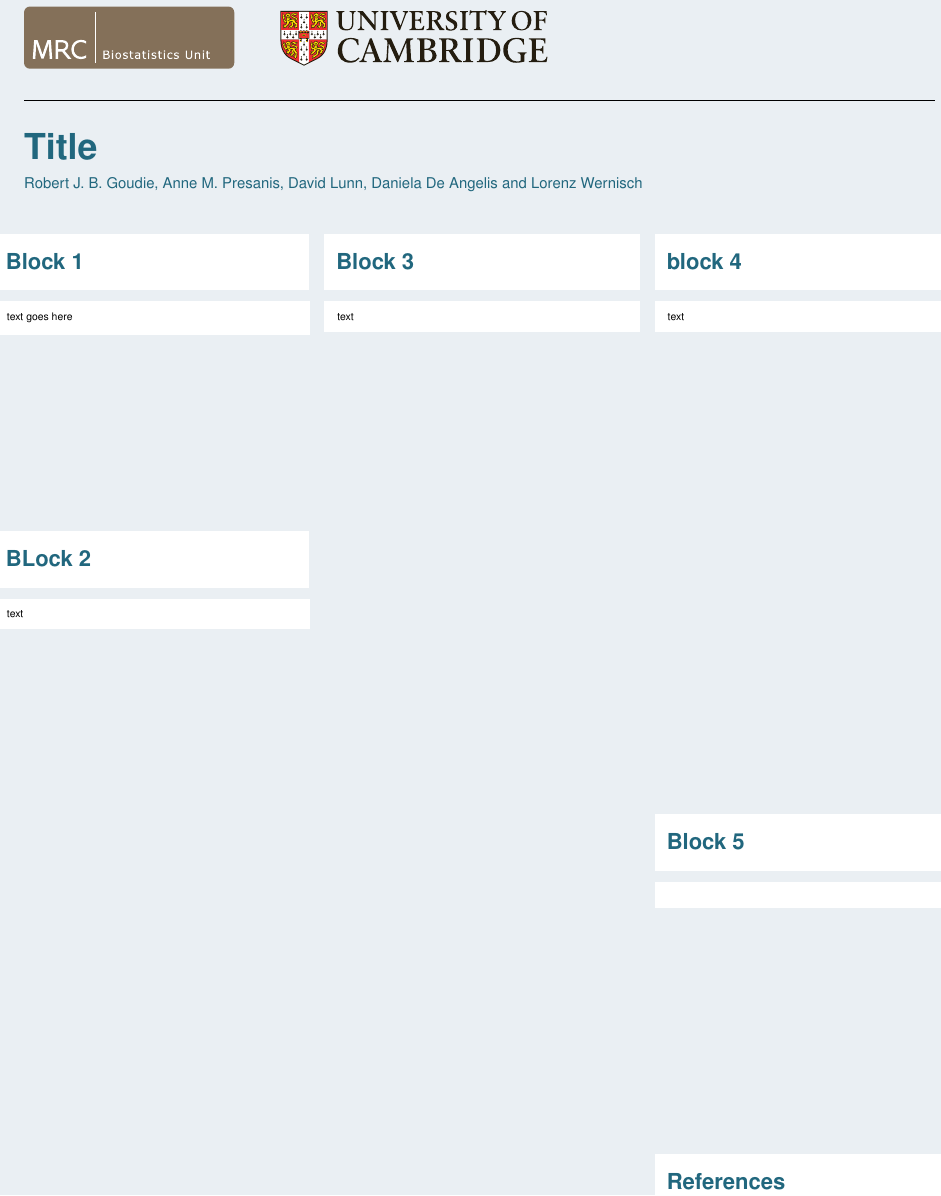
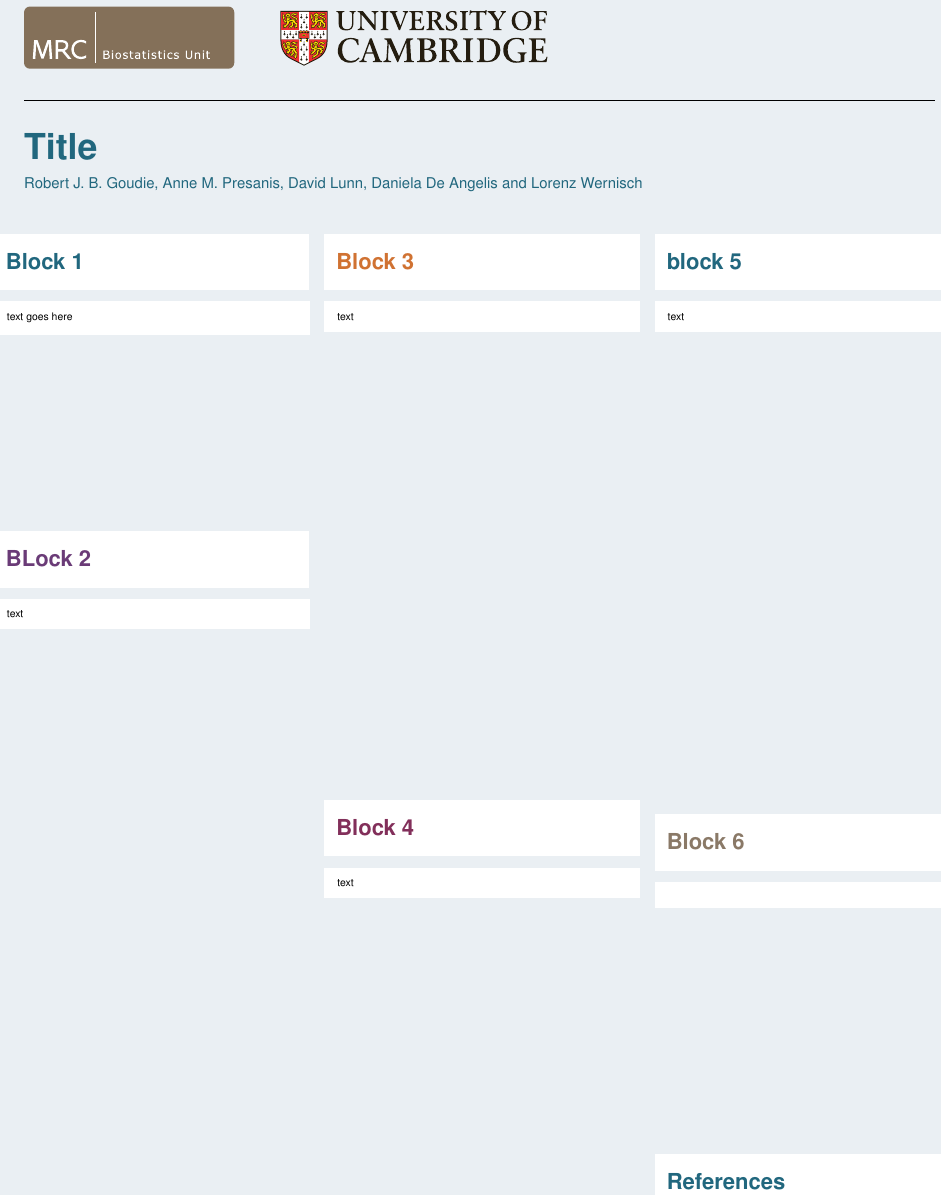
Before and after one commit to rjbgoudie/mrc-bsu-beamerposter, a LaTeX poster (poster.tex): the whole page. Compiled offline with pdfLaTeX.

Commit message:
Make the headings multi coloured, like the PowerPoint template

```diff
--- a/poster.tex
+++ b/poster.tex
@@ -69,19 +69,23 @@
 text goes here
 \end{colourblock}
 
-\begin{colourblock}{0.315}{0.015}{0.41}{mrcblue}{BLock 2}
+\begin{colourblock}{0.315}{0.015}{0.41}{mrcpurple}{BLock 2}
 text
 \end{colourblock}
 
-\begin{colourblock}{0.315}{0.345}{0.2}{mrcblue}{Block 3}
+\begin{colourblock}{0.315}{0.345}{0.2}{mrcorange}{Block 3}
 text
 \end{colourblock}
 
-\begin{colourblock}{0.315}{0.675}{0.2}{mrcblue}{block 4}
+\begin{colourblock}{0.315}{0.345}{0.6}{mrcred}{Block 4}
 text
 \end{colourblock}
 
-\begin{colourblock}{0.315}{0.675}{0.61}{mrcblue}{Block 5}
+\begin{colourblock}{0.315}{0.675}{0.2}{mrcblue}{block 5}
+text
+\end{colourblock}
+
+\begin{colourblock}{0.315}{0.675}{0.61}{mrcgray}{Block 6}
 
 \end{colourblock}
 
```
